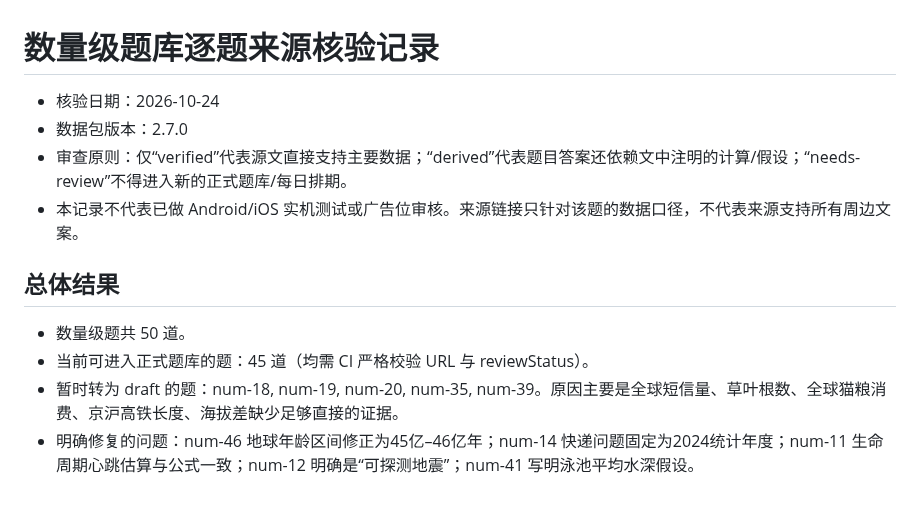
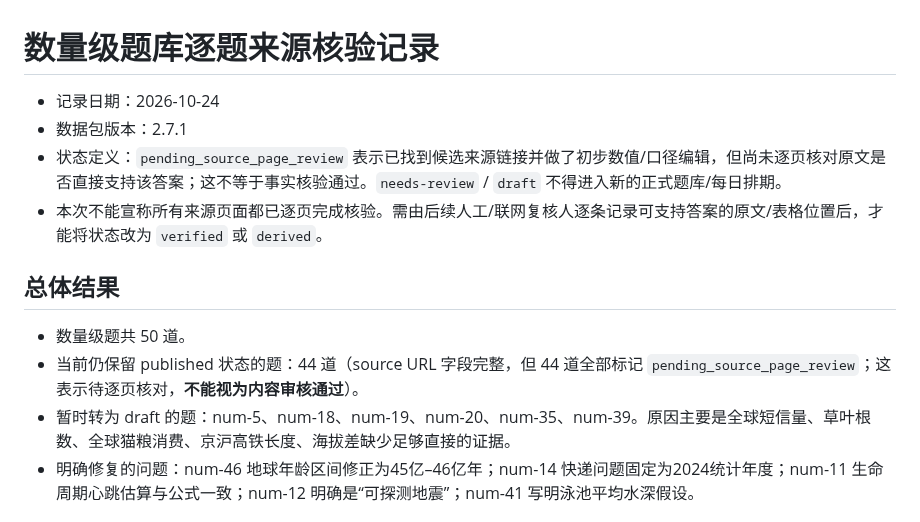
Before and after one commit to zonrin-lc/DXXDL, a Markdown page: NUMERIC-QUESTION-SOURCE-REVIEW.md, the part around the change. Drawn GitHub-style.

Commit message:
docs: distinguish linked source metadata from completed fact review

```diff
--- a/NUMERIC-QUESTION-SOURCE-REVIEW.md
+++ b/NUMERIC-QUESTION-SOURCE-REVIEW.md
@@ -1,15 +1,15 @@
 # 数量级题库逐题来源核验记录
 
-- 核验日期：2026-10-24
-- 数据包版本：2.7.0
-- 审查原则：仅“verified”代表源文直接支持主要数据；“derived”代表题目答案还依赖文中注明的计算/假设；“needs-review”不得进入新的正式题库/每日排期。
-- 本记录不代表已做 Android/iOS 实机测试或广告位审核。来源链接只针对该题的数据口径，不代表来源支持所有周边文案。
+- 记录日期：2026-10-24
+- 数据包版本：2.7.1
+- 状态定义：`pending_source_page_review` 表示已找到候选来源链接并做了初步数值/口径编辑，但尚未逐页核对原文是否直接支持该答案；这不等于事实核验通过。`needs-review` / `draft` 不得进入新的正式题库/每日排期。
+- 本次不能宣称所有来源页面都已逐页完成核验。需由后续人工/联网复核人逐条记录可支持答案的原文/表格位置后，才能将状态改为 `verified` 或 `derived`。
 
 ## 总体结果
 
 - 数量级题共 50 道。
-- 当前可进入正式题库的题：45 道（均需 CI 严格校验 URL 与 reviewStatus）。
-- 暂时转为 draft 的题：num-18, num-19, num-20, num-35, num-39。原因主要是全球短信量、草叶根数、全球猫粮消费、京沪高铁长度、海拔差缺少足够直接的证据。
+- 当前仍保留 published 状态的题：44 道（source URL 字段完整，但 44 道全部标记 `pending_source_page_review`；这表示待逐页核对，**不能视为内容审核通过**）。
+- 暂时转为 draft 的题：num-5、num-18、num-19、num-20、num-35、num-39。原因主要是全球短信量、草叶根数、全球猫粮消费、京沪高铁长度、海拔差缺少足够直接的证据。
 - 明确修复的问题：num-46 地球年龄区间修正为45亿–46亿年；num-14 快递问题固定为2024统计年度；num-11 生命周期心跳估算与公式一致；num-12 明确是“可探测地震”；num-41 写明泳池平均水深假设。
 
 ## 逐题台账
```
